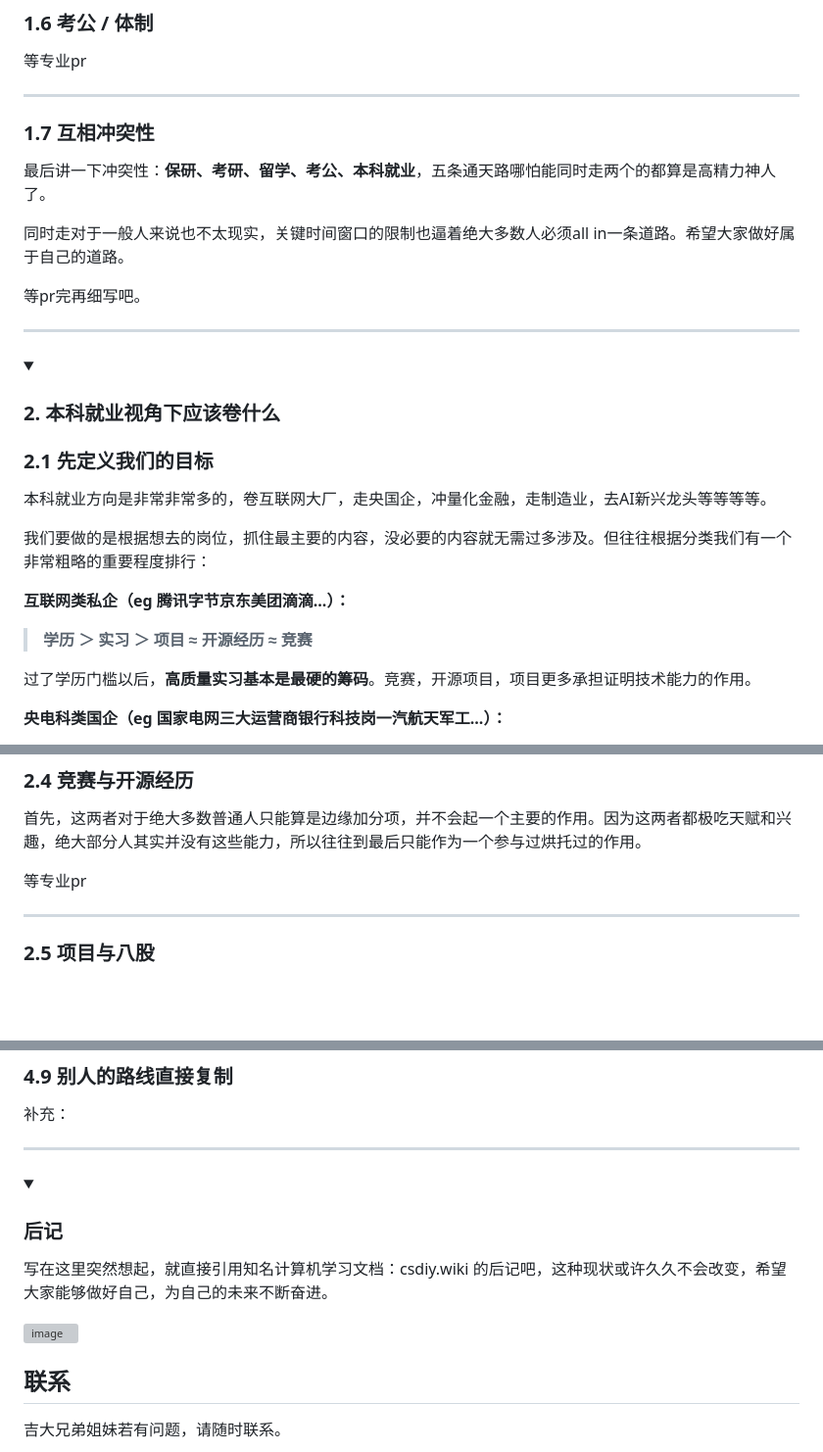
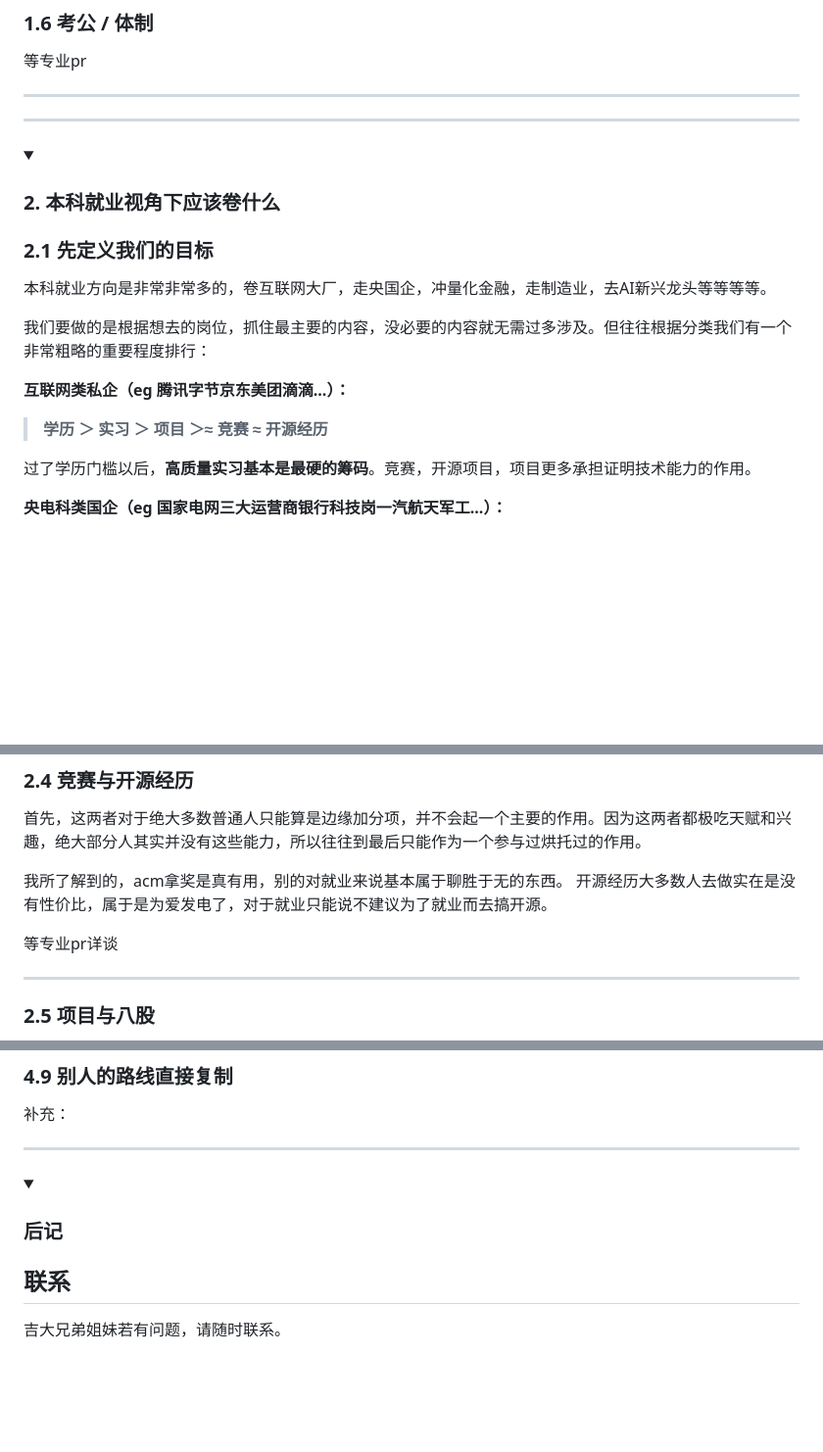
Before and after one commit to Xiaoc7r/JLUCS_Speedrun, a Markdown page: README.md, 3 parts joined by grey strips. Shown at 98% size. Rendered like a GitHub page; folded sections open; blank space fills up the shorter version; grey boxes are pictures that could not be loaded.

```diff
--- a/README.md
+++ b/README.md
@@ -97,14 +97,6 @@
 
 ---
 
-### 1.7 互相冲突性
-
-最后讲一下冲突性：**保研、考研、留学、考公、本科就业**，五条通天路哪怕能同时走两个的都算是高精力神人了。
-
-同时走对于一般人来说也不太现实，关键时间窗口的限制也逼着绝大多数人必须all in一条道路。希望大家做好属于自己的道路。
-
-等pr完再细写吧。
-
 </details>
 
 ---
@@ -119,7 +111,7 @@
 
 **互联网类私企（eg 腾讯字节京东美团滴滴...）：**
 
-> **学历 ＞ 实习 ＞ 项目 ≈ 开源经历 ≈ 竞赛**
+> **学历 ＞ 实习 ＞ 项目 ＞≈ 竞赛 ≈ 开源经历**
 
 过了学历门槛以后，**高质量实习基本是最硬的筹码**。竞赛，开源项目，项目更多承担证明技术能力的作用。
 
@@ -160,7 +152,10 @@
 ### 2.4 竞赛与开源经历
 首先，这两者对于绝大多数普通人只能算是边缘加分项，并不会起一个主要的作用。因为这两者都极吃天赋和兴趣，绝大部分人其实并没有这些能力，所以往往到最后只能作为一个参与过烘托过的作用。
 
-等专业pr
+我所了解到的，acm拿奖是真有用，别的对就业来说基本属于聊胜于无的东西。
+开源经历大多数人去做实在是没有性价比，属于是为爱发电了，对于就业只能说不建议为了就业而去搞开源。
+
+等专业pr详谈
 
 ---
 
@@ -342,9 +337,6 @@ https://www.bilibili.com/video/BV1EhJu6kEZG
 <details>
 <summary><h3>后记</h3></summary>
 
-写在这里突然想起，就直接引用知名计算机学习文档：csdiy.wiki 的后记吧，这种现状或许久久不会改变，希望大家能够做好自己，为自己的未来不断奋进。
-
-<img width="848" height="943" alt="image" src="https://github.com/user-attachments/assets/405ed143-d4e4-4cd5-b41f-da9cd4d4715d" />
 
 
 </details>
```
Also changed, not shown: other parts of README.md (+1 -1 lines).
